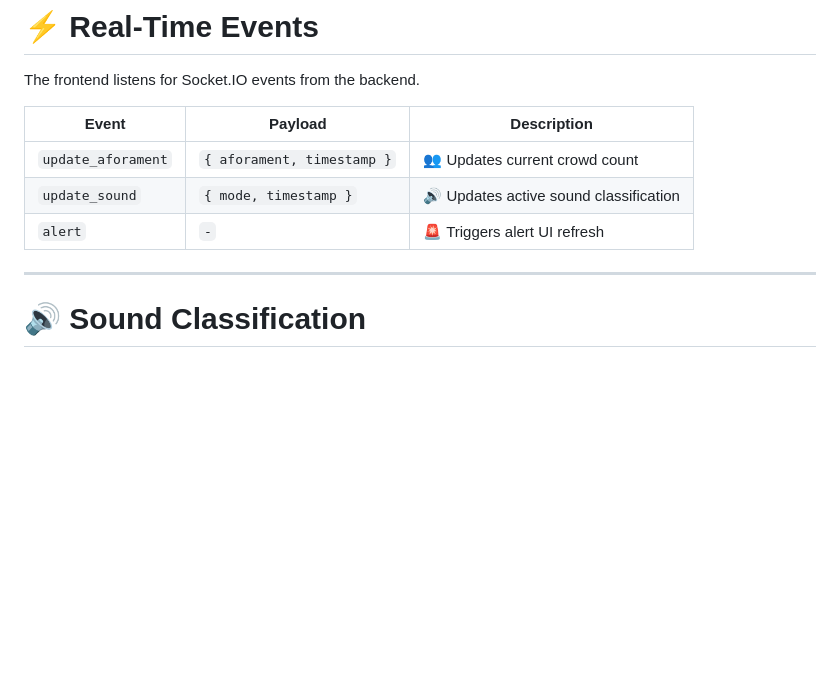
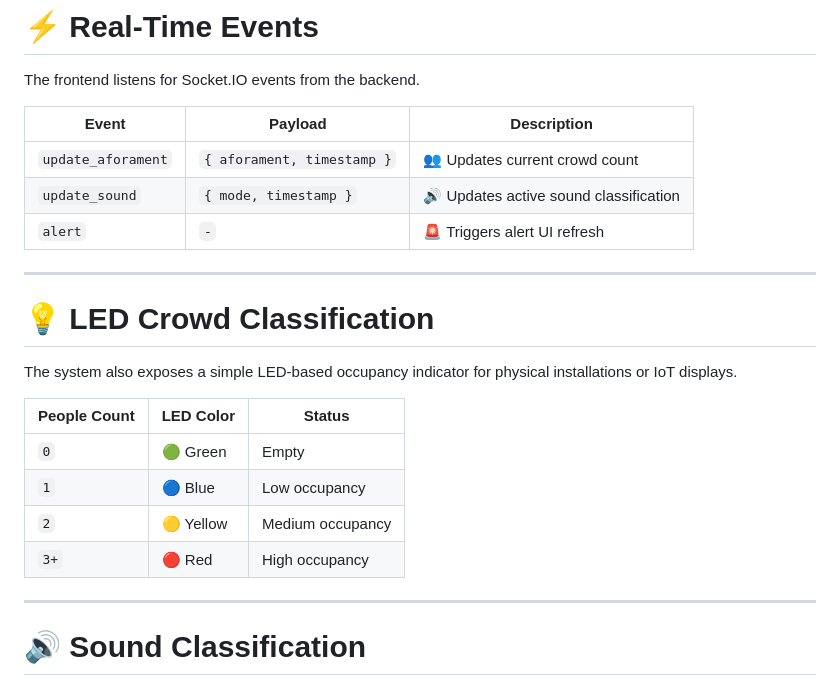
Before and after one commit to deimond103/EsparregsBCN, a Markdown page: README.md, the part around the change. GitHub-like rendering; blank space fills up the shorter version.

```diff
--- a/README.md
+++ b/README.md
@@ -123,6 +123,19 @@ The frontend listens for Socket.IO events from the backend.
 | `update_aforament` | `{ aforament, timestamp }` | 👥 Updates current crowd count |
 | `update_sound` | `{ mode, timestamp }` | 🔊 Updates active sound classification |
 | `alert` | `-` | 🚨 Triggers alert UI refresh |
+
+---
+
+# 💡 LED Crowd Classification
+
+The system also exposes a simple LED-based occupancy indicator for physical installations or IoT displays.
+
+| People Count | LED Color | Status |
+|---|---|---|
+| `0` | 🟢 Green | Empty |
+| `1` | 🔵 Blue | Low occupancy |
+| `2` | 🟡 Yellow | Medium occupancy |
+| `3+` | 🔴 Red | High occupancy |
 
 ---
 
```
